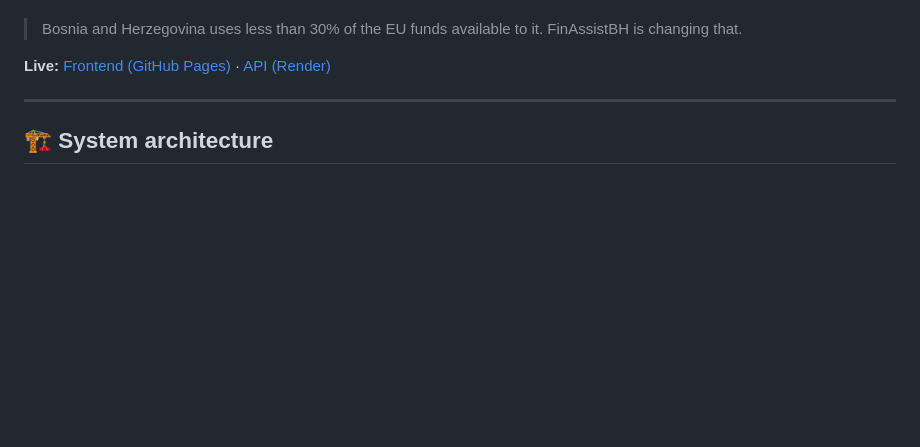
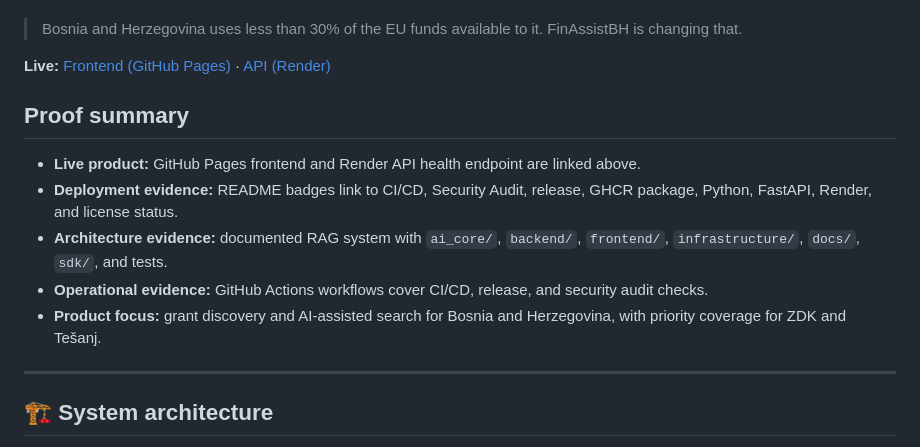
Before and after one commit to dinohatibovic/EU_Funds_and_Grants_AI, a Markdown page: README.md, the part around the change. GitHub-like rendering; blank space fills up the shorter version.

Commit message:
docs: add proof-first project summary

```diff
--- a/README.md
+++ b/README.md
@@ -20,6 +20,14 @@ Tešanj**.
 
 **Live:** [Frontend (GitHub Pages)](https://dinohatibovic.github.io/EU_Funds_and_Grants_AI/) ·
 [API (Render)](https://eu-funds-and-grants-ai.onrender.com/health)
+
+## Proof summary
+
+- **Live product:** GitHub Pages frontend and Render API health endpoint are linked above.
+- **Deployment evidence:** README badges link to CI/CD, Security Audit, release, GHCR package, Python, FastAPI, Render, and license status.
+- **Architecture evidence:** documented RAG system with `ai_core/`, `backend/`, `frontend/`, `infrastructure/`, `docs/`, `sdk/`, and tests.
+- **Operational evidence:** GitHub Actions workflows cover CI/CD, release, and security audit checks.
+- **Product focus:** grant discovery and AI-assisted search for Bosnia and Herzegovina, with priority coverage for ZDK and Tešanj.
 
 ---
 
```
